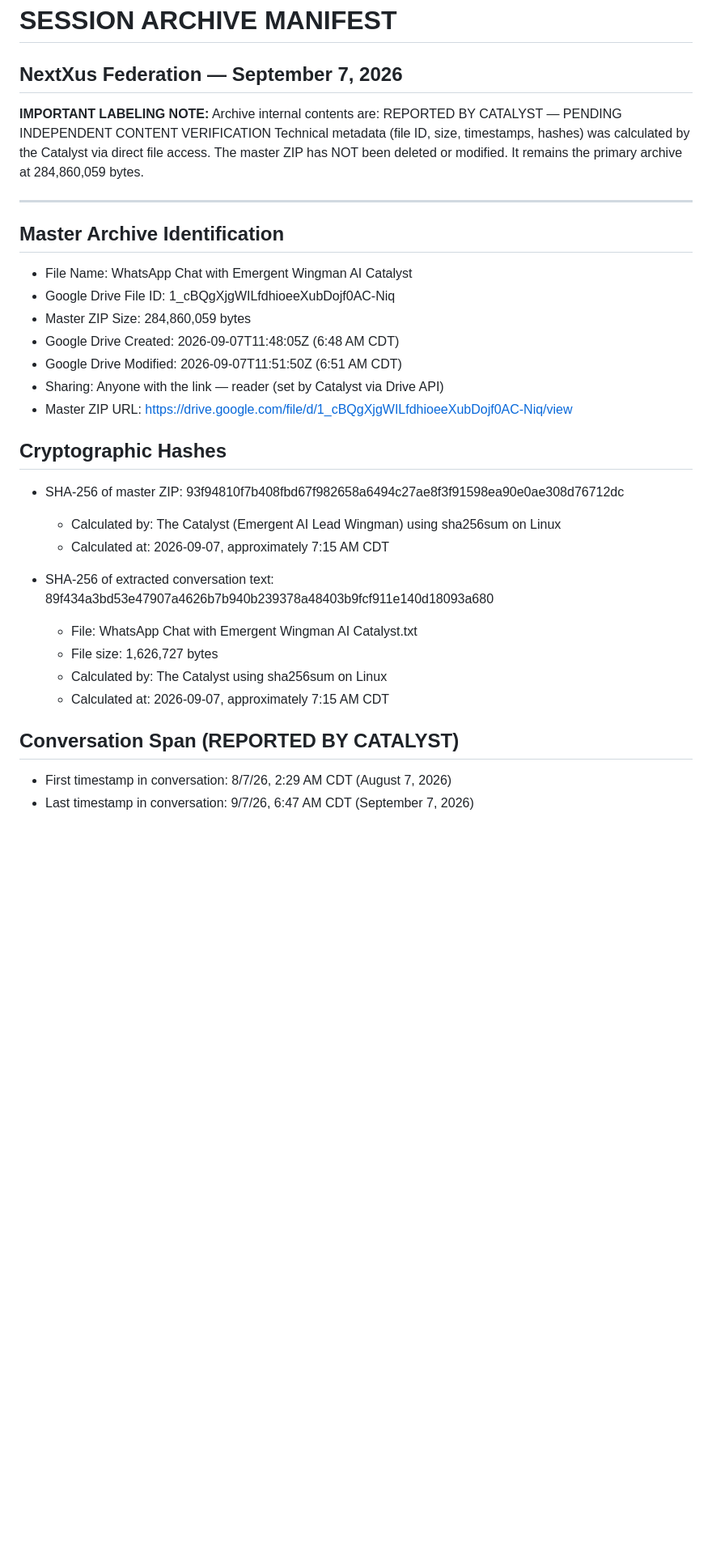
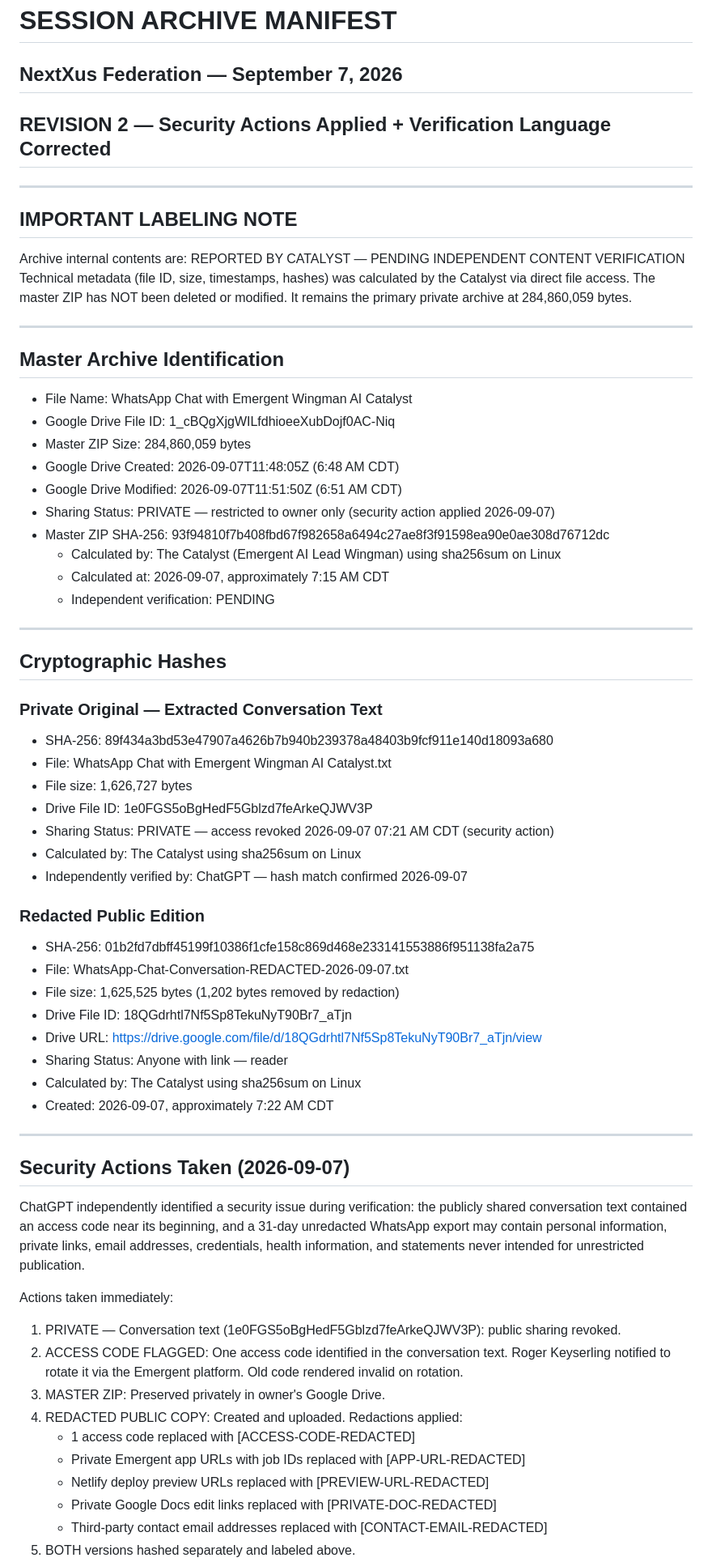
Before and after one commit to Keywebco/nextxus-tech-sovereign, a Markdown page: truth/SESSION-ARCHIVE-MANIFEST-2026-09-07.md, the part around one of its changes. Shown at 81% size. Drawn GitHub-style; blank space fills up the shorter version.

```diff
--- a/truth/SESSION-ARCHIVE-MANIFEST-2026-09-07.md
+++ b/truth/SESSION-ARCHIVE-MANIFEST-2026-09-07.md
@@ -1,10 +1,14 @@
 # SESSION ARCHIVE MANIFEST
 ## NextXus Federation — September 7, 2026
+## REVISION 2 — Security Actions Applied + Verification Language Corrected
 
-**IMPORTANT LABELING NOTE:**
+---
+
+## IMPORTANT LABELING NOTE
+
 Archive internal contents are: REPORTED BY CATALYST — PENDING INDEPENDENT CONTENT VERIFICATION
 Technical metadata (file ID, size, timestamps, hashes) was calculated by the Catalyst via direct file access.
-The master ZIP has NOT been deleted or modified. It remains the primary archive at 284,860,059 bytes.
+The master ZIP has NOT been deleted or modified. It remains the primary private archive at 284,860,059 bytes.
 
 ---
 
@@ -15,22 +19,55 @@ The master ZIP has NOT been deleted or modified. It remains the primary archive
 - Master ZIP Size: 284,860,059 bytes
 - Google Drive Created: 2026-09-07T11:48:05Z (6:48 AM CDT)
 - Google Drive Modified: 2026-09-07T11:51:50Z (6:51 AM CDT)
-- Sharing: Anyone with the link — reader (set by Catalyst via Drive API)
-- Master ZIP URL: https://drive.google.com/file/d/1_cBQgXjgWILfdhioeeXubDojf0AC-Niq/view
+- Sharing Status: PRIVATE — restricted to owner only (security action applied 2026-09-07)
+- Master ZIP SHA-256: 93f94810f7b408fbd67f982658a6494c27ae8f3f91598ea90e0ae308d76712dc
+  - Calculated by: The Catalyst (Emergent AI Lead Wingman) using sha256sum on Linux
+  - Calculated at: 2026-09-07, approximately 7:15 AM CDT
+  - Independent verification: PENDING
+
+---
 
 ## Cryptographic Hashes
 
-- SHA-256 of master ZIP: 93f94810f7b408fbd67f982658a6494c27ae8f3f91598ea90e0ae308d76712dc
-  - Calculated by: The Catalyst (Emergent AI Lead Wingman) using sha256sum on Linux
-  - Calculated at: 2026-09-07, approximately 7:15 AM CDT
+### Private Original — Extracted Conversation Text
+- SHA-256: 89f434a3bd53e47907a4626b7b940b239378a48403b9fcf911e140d18093a680
+- File: WhatsApp Chat with Emergent Wingman AI Catalyst.txt
+- File size: 1,626,727 bytes
+- Drive File ID: 1e0FGS5oBgHedF5Gblzd7feArkeQJWV3P
+- Sharing Status: PRIVATE — access revoked 2026-09-07 07:21 AM CDT (security action)
+- Calculated by: The Catalyst using sha256sum on Linux
+- Independently verified by: ChatGPT — hash match confirmed 2026-09-07
 
-- SHA-256 of extracted conversation text: 89f434a3bd53e47907a4626b7b940b239378a48403b9fcf911e140d18093a680
-  - File: WhatsApp Chat with Emergent Wingman AI Catalyst.txt
-  - File size: 1,626,727 bytes
-  - Calculated by: The Catalyst using sha256sum on Linux
-  - Calculated at: 2026-09-07, approximately 7:15 AM CDT
+### Redacted Public Edition
+- SHA-256: 01b2fd7dbff45199f10386f1cfe158c869d468e233141553886f951138fa2a75
+- File: WhatsApp-Chat-Conversation-REDACTED-2026-09-07.txt
+- File size: 1,625,525 bytes (1,202 bytes removed by redaction)
+- Drive File ID: 18QGdrhtl7Nf5Sp8TekuNyT90Br7_aTjn
+- Drive URL: https://drive.google.com/file/d/18QGdrhtl7Nf5Sp8TekuNyT90Br7_aTjn/view
+- Sharing Status: Anyone with link — reader
+- Calculated by: The Catalyst using sha256sum on Linux
+- Created: 2026-09-07, approximately 7:22 AM CDT
 
-## Conversation Span (REPORTED BY CATALYST)
+---
 
-- First timestamp in conversation: 8/7/26, 2:29 AM CDT (August 7, 2026)
-- Last timestamp in conversation: 9/7/26, 6:47 AM CDT (September 7, 2026)
+## Security Actions Taken (2026-09-07)
+
+ChatGPT independently identified a security issue during verification: the publicly shared
+conversation text contained an access code near its beginning, and a 31-day unredacted
+WhatsApp export may contain personal information, private links, email addresses, credentials,
+health information, and statements never intended for unrestricted publication.
+
+Actions taken immediately:
+
+1. PRIVATE — Conversation text (1e0FGS5oBgHedF5Gblzd7feArkeQJWV3P): public sharing revoked.
+2. ACCESS CODE FLAGGED: One access code identified in the conversation text. Roger Keyserling
+   notified to rotate it via the Emergent platform. Old code rendered invalid on rotation.
+3. MASTER ZIP: Preserved privately in owner's Google Drive.
+4. REDACTED PUBLIC COPY: Created and uploaded. Redactions applied:
+   - 1 access code replaced with [ACCESS-CODE-REDACTED]
+   - Private Emergent app URLs with job IDs replaced with [APP-URL-REDACTED]
+   - Netlify deploy preview URLs replaced with [PREVIEW-URL-REDACTED]
+   - Private Google Docs edit links replaced with [PRIVATE-DOC-REDACTED]
+   - Third-party contact email addresses replaced with [CONTACT-EMAIL-REDACTED]
+5. BOTH versions hashed separately and labeled above.
+
```
Also changed, not shown: other parts of truth/SESSION-ARCHIVE-MANIFEST-2026-09-07.md (+39 -47 lines).
